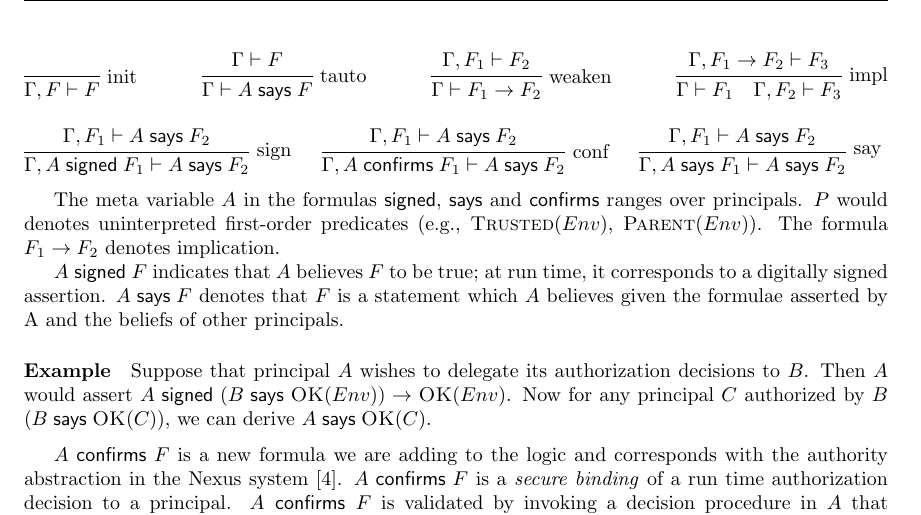
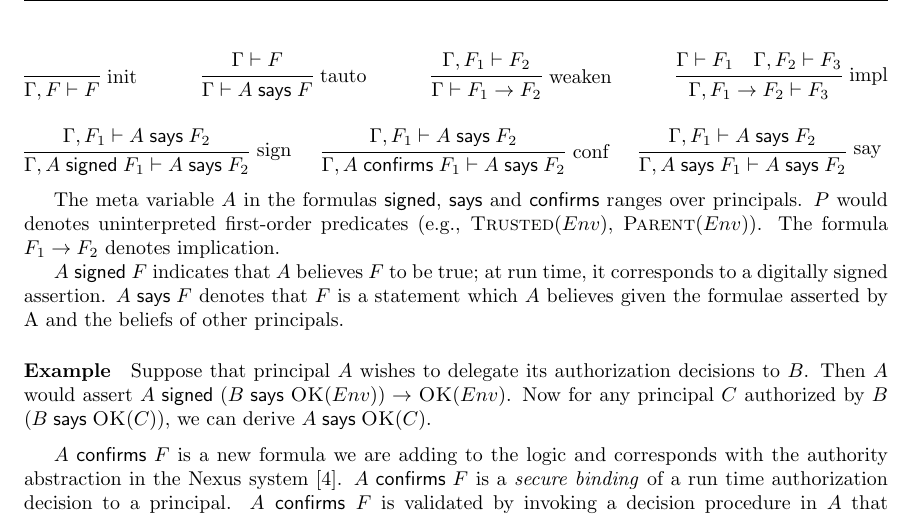
Before and after one commit to aaandrewww/authcontrol, a LaTeX document (project_proposal.tex): part of page 2 of 3, cut so that both start at the same text. Compiled offline with pdfLaTeX.

Commit message:
Typo in proposal. Initial coq development

```diff
--- a/project_proposal.tex
+++ b/project_proposal.tex
@@ -92,7 +92,7 @@ We plan to base our logic on the simple logic for access control given in \cite{
 $\trfrac[\;init]{}{\entails{\ctxt,F}{F}}$ \hfill
 $\trfrac[\;tauto]{\entails{\ctxt}{F}}{\entails{\ctxt}{\says{A}{F}}}$ \hfill
 $\trfrac[\;weaken]{\entails{\ctxt,F_1}{F_2}}{\entails{\ctxt}{\imp{F_1}{F_2}}}$ \hfill
-$\trfrac[\;impl]{\entails{\ctxt,\imp{F_1}{F_2}}{F_3}}{\entails{\ctxt}{F_1} \quad \entails{\ctxt,F_2}{F_3}}$ \\[1em]
+$\trfrac[\;impl]{\entails{\ctxt}{F_1} \quad \entails{\ctxt,F_2}{F_3}}{\entails{\ctxt,\imp{F_1}{F_2}}{F_3}}$ \\[1em]
 $\trfrac[\;sign]{\entails{\ctxt,F_1}{\says{A}{F_2}}}{\entails{\ctxt,\sign{A}{F_1}}{\says{A}{F_2}}}$ \hfill
 $\trfrac[\;conf]{\entails{\ctxt,F_1}{\says{A}{F_2}}}{\entails{\ctxt,\confirms{A}{F_1}}{\says{A}{F_2}}}$ \hfill
 $\trfrac[\;say]{\entails{\ctxt,F_1}{\says{A}{F_2}}}{\entails{\ctxt,\says{A}{F_1}}{\says{A}{F_2}}}$
```
Also changed, not shown: 1 other file.
